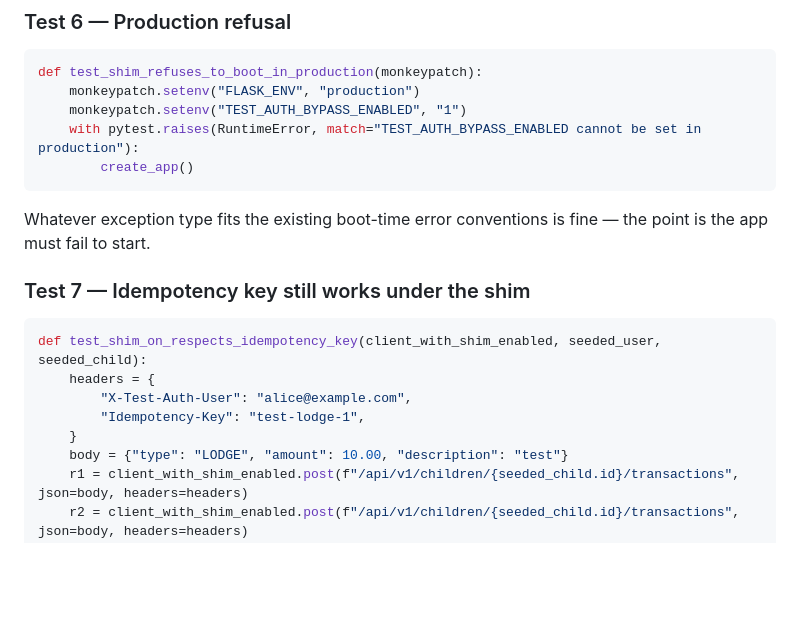
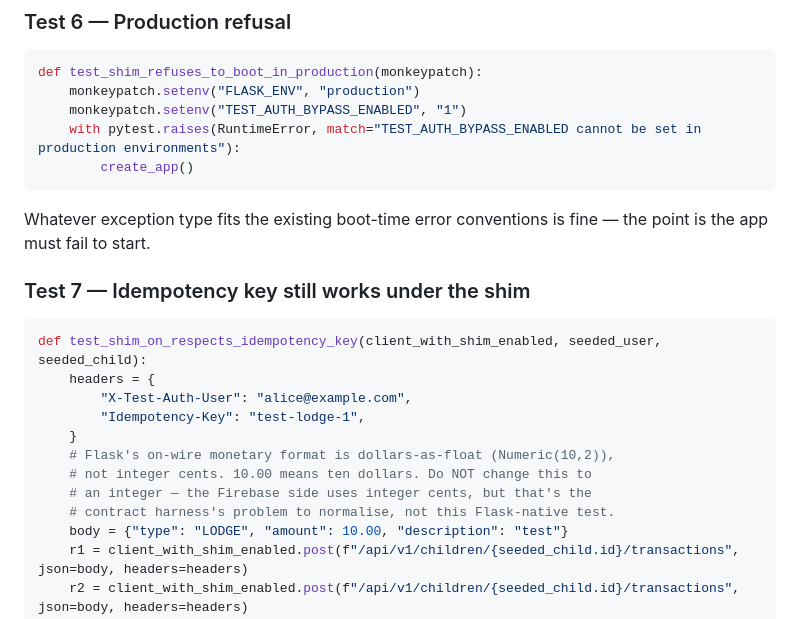
Before and after one commit to atbrew/mom-bucks-backend, a Markdown page: docs/specs/phase-5-flask-test-shim.md, the part around the change. Drawn GitHub-style; blank space fills up the shorter version.

Commit message:
docs(phase-5): address gemini review on shim spec
Two MEDIUM findings on atbrew/mom-bucks-backend#23:

1. Test 6 error-message match string didn't include the word
   "environments" even though the spec contract did. Tightened to
   match the exact spec message. Gemini was right — pytest.raises
   match= is a regex substring so the test would have passed
   either way, but strict exact-match keeps the spec unambiguous.

2. Test 7 used amount: 10.00 (a float). Gemini suggested switching
   to integer cents (1000). Rejected — this test runs against
   Flask, which takes dollars-as-float on the wire per Numeric(10,2).
   Changing to an integer would record a $1000 LODGE, not a $10
   LODGE, breaking the test. Added an inline comment clarifying
   the Flask-native format so the next reader doesn't hit the same
   trap. The dollars-vs-cents mismatch between backends is a
   contract-harness normalisation concern, not a Flask-side test
   concern.

Co-Authored-By: Claude Opus 4.6 <noreply@anthropic.com>

````diff
--- a/docs/specs/phase-5-flask-test-shim.md
+++ b/docs/specs/phase-5-flask-test-shim.md
@@ -191,7 +191,7 @@ Shim-on must not regress the normal JWT code path.
 def test_shim_refuses_to_boot_in_production(monkeypatch):
     monkeypatch.setenv("FLASK_ENV", "production")
     monkeypatch.setenv("TEST_AUTH_BYPASS_ENABLED", "1")
-    with pytest.raises(RuntimeError, match="TEST_AUTH_BYPASS_ENABLED cannot be set in production"):
+    with pytest.raises(RuntimeError, match="TEST_AUTH_BYPASS_ENABLED cannot be set in production environments"):
         create_app()
 ```
 
@@ -206,6 +206,10 @@ def test_shim_on_respects_idempotency_key(client_with_shim_enabled, seeded_user,
         "X-Test-Auth-User": "alice@example.com",
         "Idempotency-Key": "test-lodge-1",
     }
+    # Flask's on-wire monetary format is dollars-as-float (Numeric(10,2)),
+    # not integer cents. 10.00 means ten dollars. Do NOT change this to
+    # an integer — the Firebase side uses integer cents, but that's the
+    # contract harness's problem to normalise, not this Flask-native test.
     body = {"type": "LODGE", "amount": 10.00, "description": "test"}
     r1 = client_with_shim_enabled.post(f"/api/v1/children/{seeded_child.id}/transactions", json=body, headers=headers)
     r2 = client_with_shim_enabled.post(f"/api/v1/children/{seeded_child.id}/transactions", json=body, headers=headers)
````
